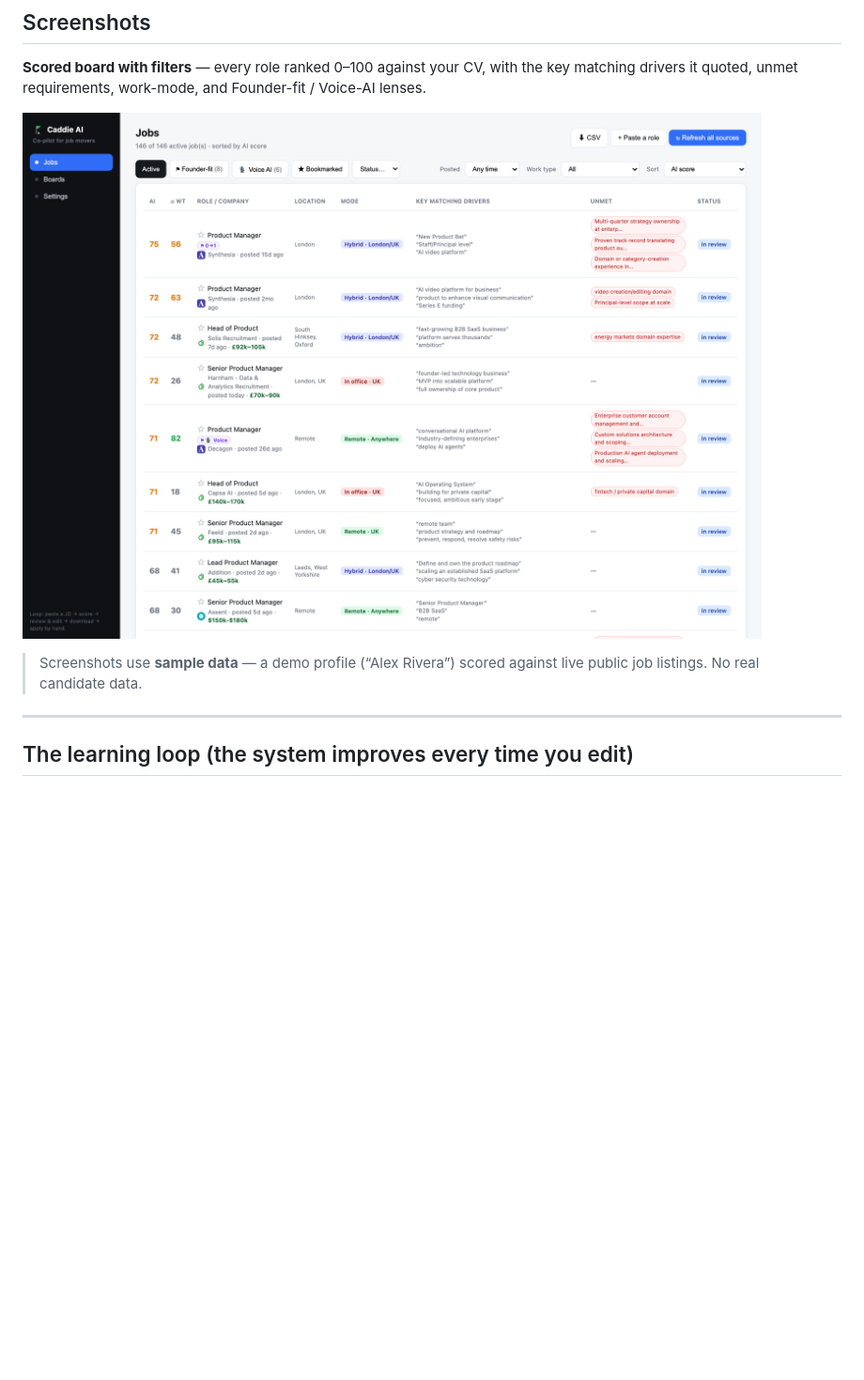
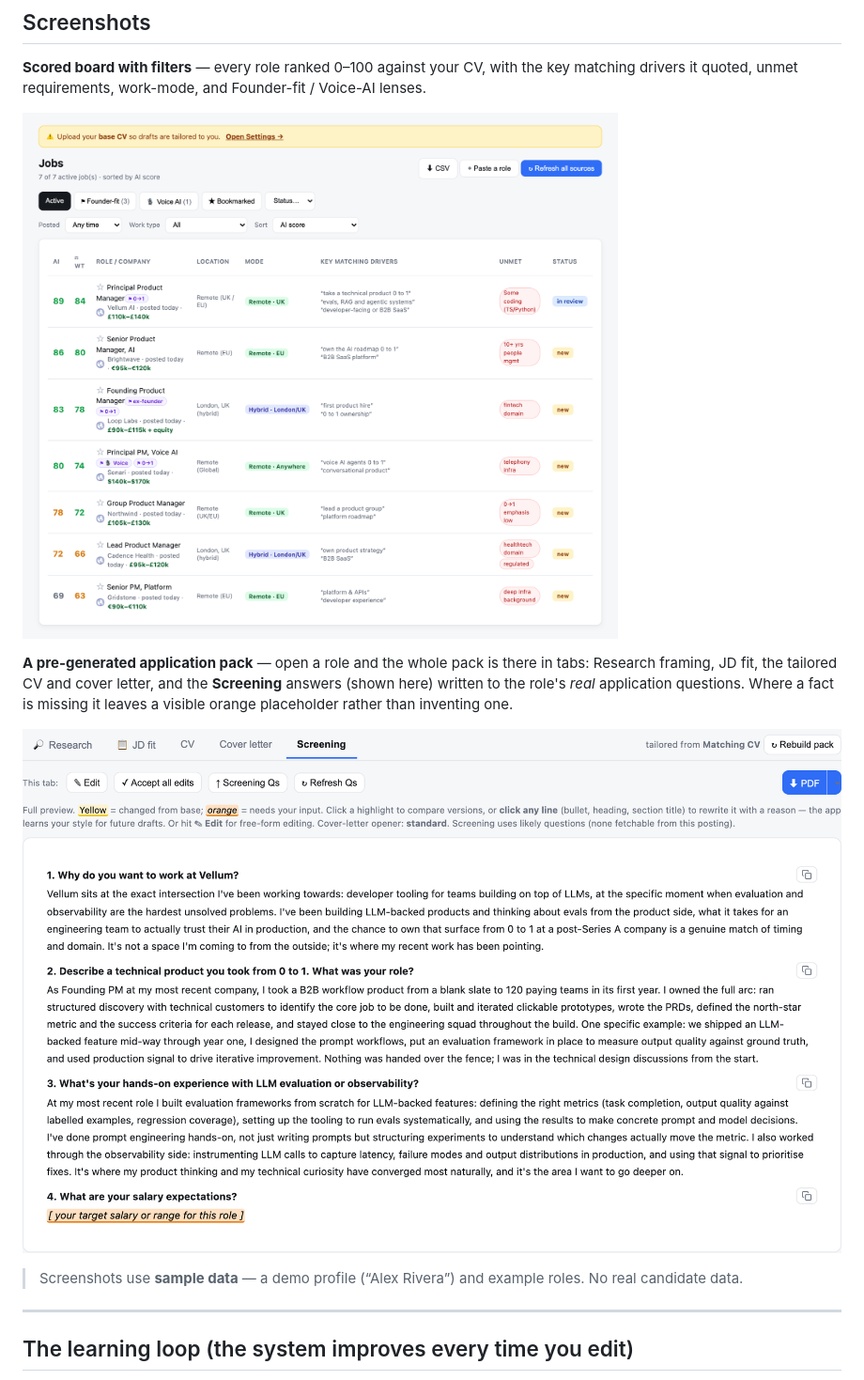
Before and after one commit to DM4419/caddie-ai, a Markdown page: README.md, the part around one of its changes. Shown at 94% size. Rendered like a GitHub page; pictures changed too: assets/board.png, assets/review-screening.png (added); blank space fills up the shorter version.

```diff
--- a/README.md
+++ b/README.md
@@ -120,8 +120,15 @@ drivers it quoted, unmet requirements, work-mode, and Founder-fit / Voice-AI len
 
 ![caddie-ai — the scored job board](assets/board.png)
 
-> Screenshots use **sample data** — a demo profile (“Alex Rivera”) scored against live public job
-> listings. No real candidate data.
+**A pre-generated application pack** — open a role and the whole pack is there in tabs: Research
+framing, JD fit, the tailored CV and cover letter, and the **Screening** answers (shown here)
+written to the role's *real* application questions. Where a fact is missing it leaves a visible
+orange placeholder rather than inventing one.
+
+![caddie-ai — a pre-generated application pack with the Screening tab open](assets/review-screening.png)
+
+> Screenshots use **sample data** — a demo profile (“Alex Rivera”) and example roles. No real
+> candidate data.
 
 ---
 
```
Also changed, not shown: other parts of README.md (+21 -0 lines), assets/learn-rationale.png (added), assets/learn-recap.png (added), assets/learn-skip.png (added), 3 other files.
